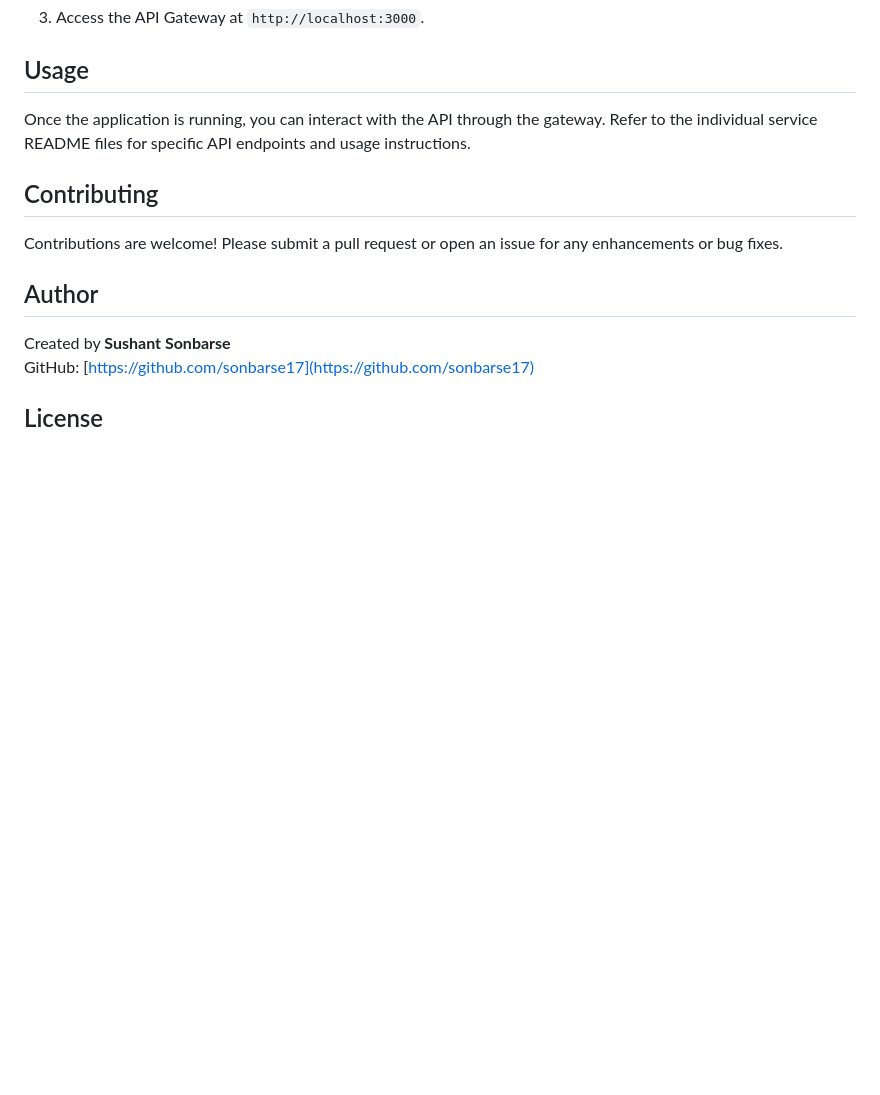
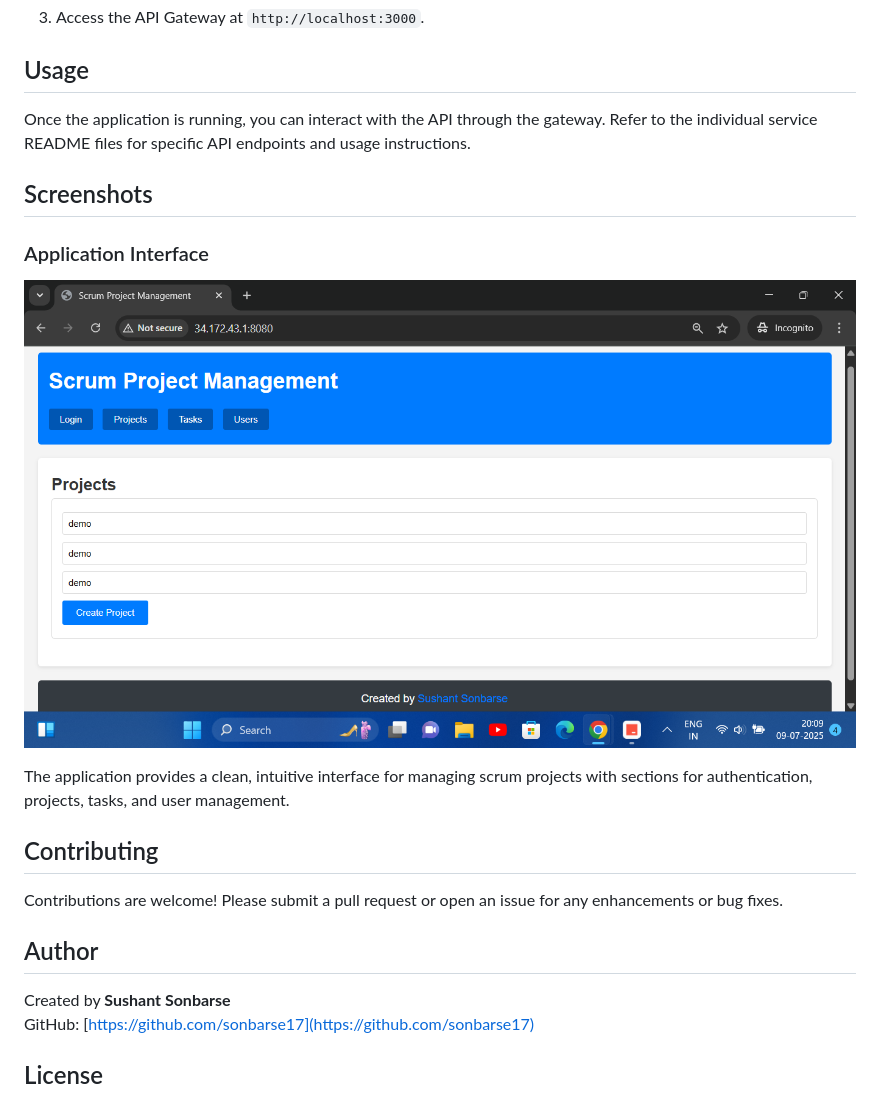
Before and after one commit to sonbarse17/agile-project-tracker, a Markdown page: README.md, the part around the change. Rendered like a GitHub page; pictures changed too: docs/demo.png (added); blank space fills up the shorter version.

```diff
--- a/README.md
+++ b/README.md
@@ -84,6 +84,13 @@ The project is organized into several microservices, each with its own responsib
 
 Once the application is running, you can interact with the API through the gateway. Refer to the individual service README files for specific API endpoints and usage instructions.
 
+## Screenshots
+
+### Application Interface
+![Scrum Project Management Application](./docs/demo.png)
+
+The application provides a clean, intuitive interface for managing scrum projects with sections for authentication, projects, tasks, and user management.
+
 ## Contributing
 
 Contributions are welcome! Please submit a pull request or open an issue for any enhancements or bug fixes.
```
Also changed, not shown: 2 other files.
